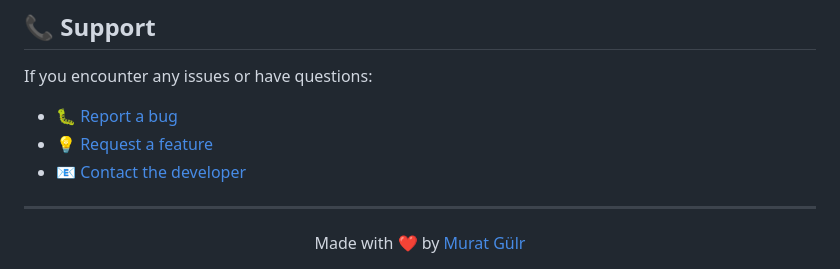
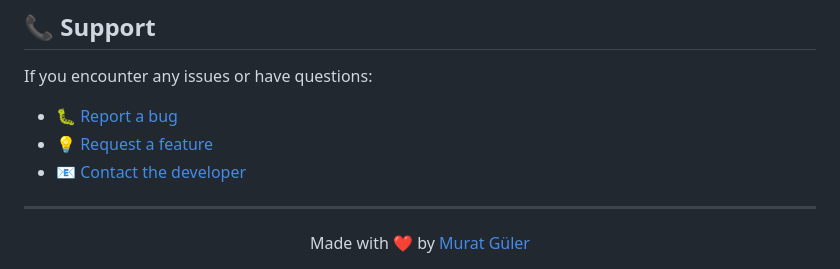
Before and after one commit to MuratGuelr/Youtility_Website, a Markdown page: README.md, the part around the change. GitHub-like rendering.

```diff
--- a/README.md
+++ b/README.md
@@ -101,5 +101,5 @@ If you encounter any issues or have questions:
 ---
 
 <div align="center">
-  Made with ❤️ by <a href="https://github.com/MuratGuelr">Murat Gülr</a>
+  Made with ❤️ by <a href="https://github.com/MuratGuelr">Murat Güler</a>
 </div>
```
